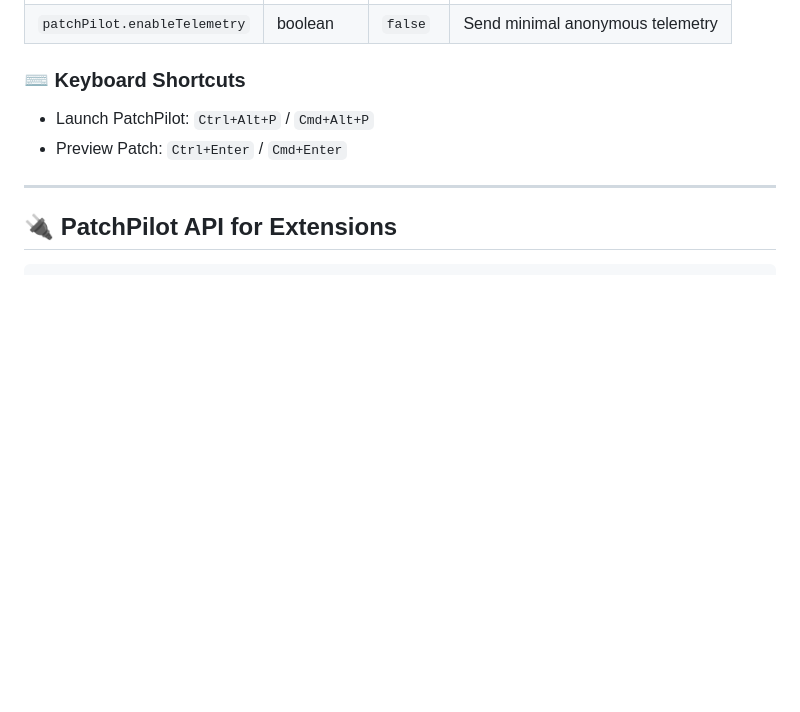
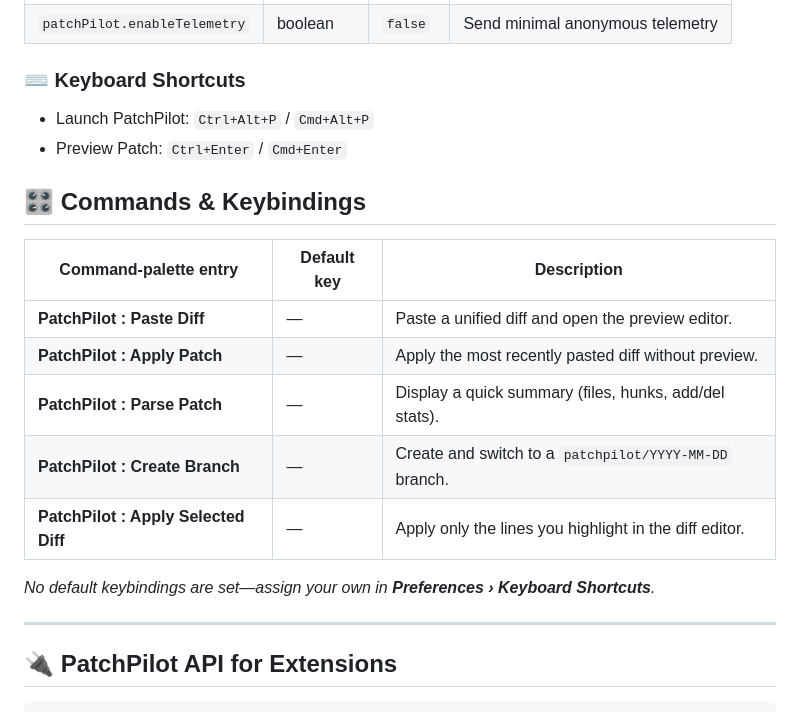
Before and after one commit to dsj7419/patch-pilot, a Markdown page: README.md, the part around the change printed below. GitHub-like rendering; blank space fills up the shorter version.

```diff
--- a/README.md
+++ b/README.md
@@ -149,6 +162,18 @@
 - Launch PatchPilot: `Ctrl+Alt+P` / `Cmd+Alt+P`
 - Preview Patch: `Ctrl+Enter` / `Cmd+Enter`
 
+## 🎛 Commands & Keybindings
+
+| Command-palette entry                 | Default key | Description                                                       |
+|--------------------------------------|-------------|-------------------------------------------------------------------|
+| **PatchPilot : Paste Diff**           | —           | Paste a unified diff and open the preview editor.                 |
+| **PatchPilot : Apply Patch**          | —           | Apply the most recently pasted diff without preview.              |
+| **PatchPilot : Parse Patch**          | —           | Display a quick summary (files, hunks, add/del stats).            |
+| **PatchPilot : Create Branch**        | —           | Create and switch to a `patchpilot/YYYY-MM-DD` branch.            |
+| **PatchPilot : Apply Selected Diff**  | —           | Apply only the lines you highlight in the diff editor.            |
+
+*No default keybindings are set—assign your own in **Preferences › Keyboard Shortcuts**.*
+
 ---
 
 ## 🔌 PatchPilot API for Extensions
```
Also changed, not shown: other parts of README.md (+36 -13 lines), CHANGELOG.md (+55 -6 lines), media/demo.png (added), 1 other file.
